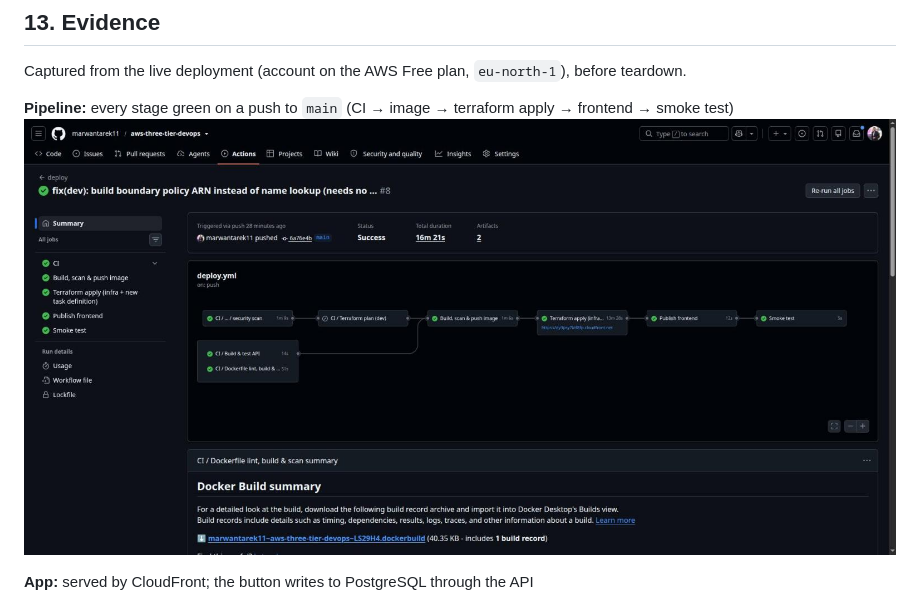
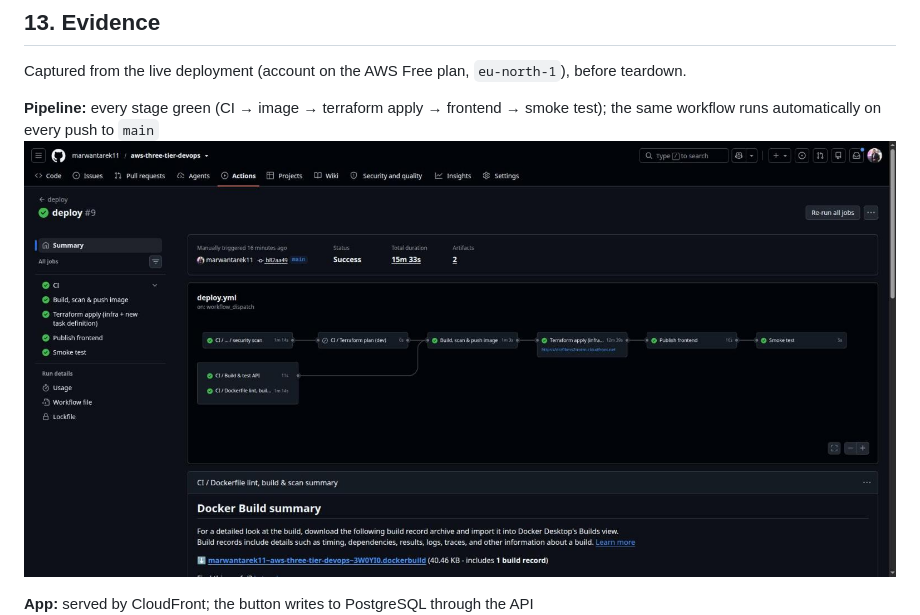
Before and after one commit to marwantarek11/aws-three-tier-devops, a Markdown page: README.md, the part around the change. Rendered like a GitHub page; pictures changed too: docs/screenshots/pipeline-run.jpg.

Commit message:
docs: refresh pipeline run screenshot

```diff
--- a/README.md
+++ b/README.md
@@ -315,7 +315,7 @@ cd ../../bootstrap && terraform destroy      # optional: removes state bucket, E
 
 Captured from the live deployment (account on the AWS Free plan, `eu-north-1`), before teardown.
 
-**Pipeline:** every stage green on a push to `main` (CI → image → terraform apply → frontend → smoke test)
+**Pipeline:** every stage green (CI → image → terraform apply → frontend → smoke test); the same workflow runs automatically on every push to `main`
 ![Pipeline run](docs/screenshots/pipeline-run.jpg)
 
 **App:** served by CloudFront; the button writes to PostgreSQL through the API
```
